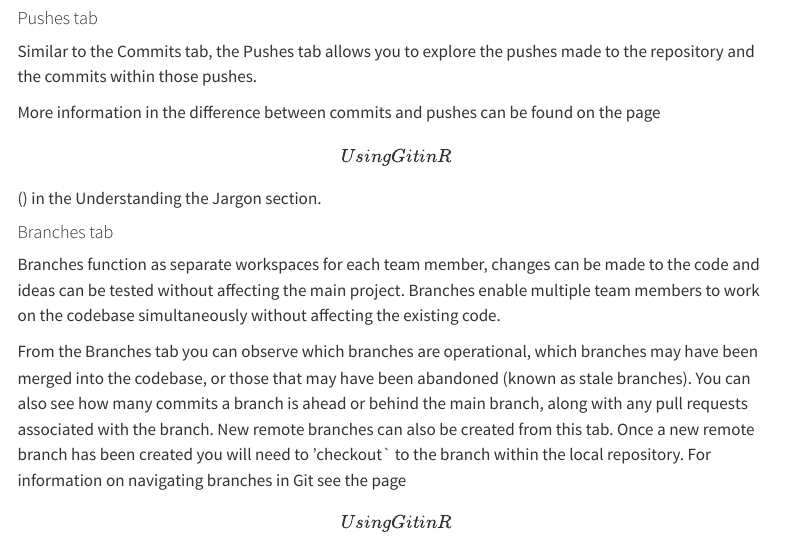
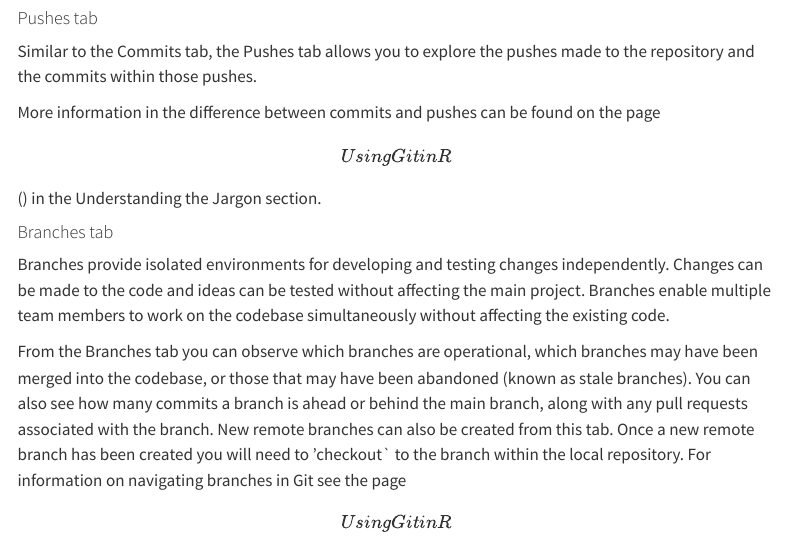
Before and after one commit to ScotGovAnalysis/nrs-rap-book, a Quarto document (training/Using-Devops.qmd): the page in a window 1100 px wide, from 3640 px down. Rendered offline with R 4.5, knitr and Pandoc in place of Quarto, with nearby package versions; menus at the side of the page are left out.

Commit message:
Update Using-Devops.qmd

```diff
--- a/training/Using-Devops.qmd
+++ b/training/Using-Devops.qmd
@@ -159,7 +159,7 @@ on the page \[Using Git in R\]() in the Understanding the Jargon section.
 
 #### Branches tab
 
-Branches function as separate workspaces for each team member, changes can be
+Branches provide isolated environments for developing and testing changes independently. Changes can be
 made to the code and ideas can be tested without affecting the main project. Branches enable multiple team members to work on the codebase simultaneously without affecting the existing code.
 
 From the Branches tab you can observe which branches are operational, which branches may
```
